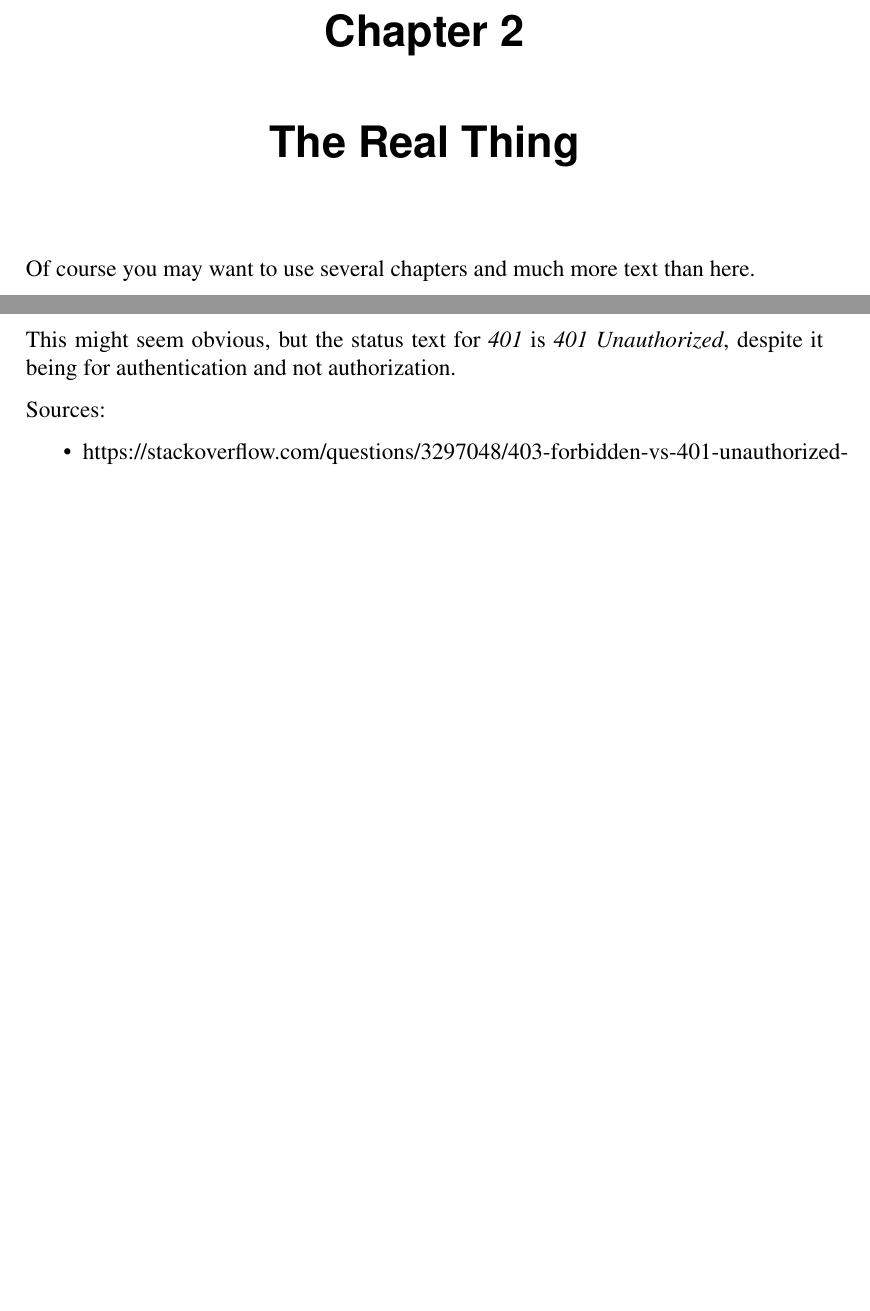
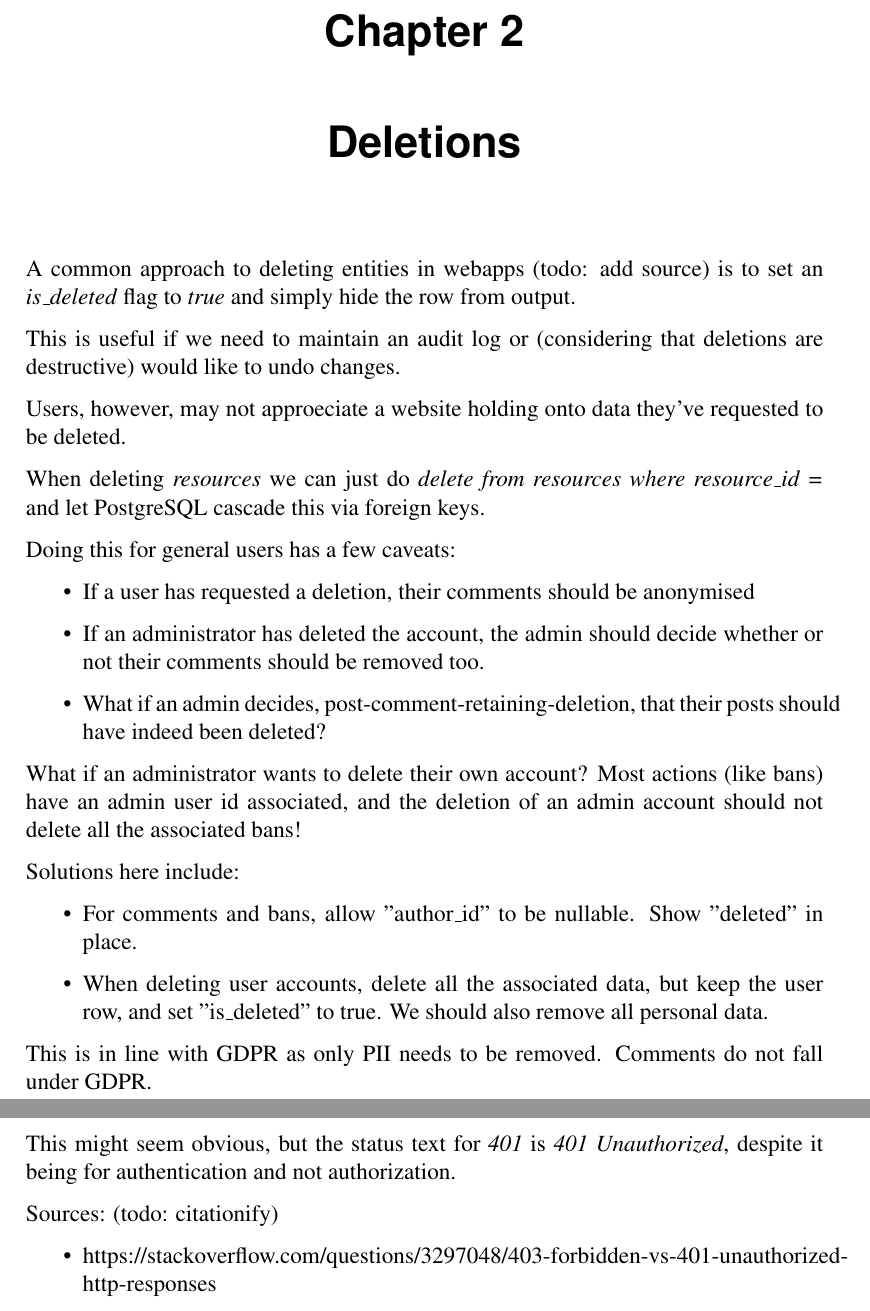
Before and after one commit to qaisjp/comm2-report, a LaTeX thesis (project.tex): two parts of pages 9 and 11 of 13, joined at a grey line, cut so that both start at the same text, the shorter picture padded with empty space. Compiled offline with pdfLaTeX.

Commit message:
talk about deletions

```diff
--- a/project.tex
+++ b/project.tex
@@ -116,10 +116,38 @@ paragraphs are separated by a vertical space, and there is no
 indentation at the start of each paragraph.
 \end{itemize}
 
-\chapter{The Real Thing}
+\chapter{Deletions}
 
-Of course
-you may want to use several chapters and much more text than here.
+A common approach to deleting entities in webapps (todo: add source) is to set an \emph{is\_deleted} flag to \emph{true} and simply hide the row from output.
+
+This is useful if we need to maintain an audit log or (considering that deletions
+are destructive) would like to undo changes.
+
+Users, however, may not approeciate a website holding onto data they've requested to
+be deleted.
+
+When deleting \emph{resources} we can just do \emph{delete from resources where resource\_id = }
+and let PostgreSQL cascade this via foreign keys.
+
+Doing this for general users has a few caveats:
+\begin{itemize}
+  \item If a user has requested a deletion, their comments should be anonymised
+  \item If an administrator has deleted the account,
+        the admin should decide whether or not their comments should be removed too.
+  \item What if an admin decides, post-comment-retaining-deletion, that their posts should have indeed been deleted?
+\end{itemize}
+
+What if an administrator wants to delete their own account? Most actions (like bans) have an
+admin user id associated, and the deletion of an admin account should not delete all the associated bans!
+
+Solutions here include:
+
+\begin{itemize}
+  \item For comments and bans, allow "author\_id" to be nullable. Show "deleted" in place.
+  \item When deleting user accounts, delete all the associated data, but keep the user row, and set "is\_deleted" to true. We should also remove all personal data.
+\end{itemize}
+
+This is in line with GDPR as only PII needs to be removed. Comments do not fall under GDPR.
 
 \chapter{Selecting HTTP status codes}
 
@@ -135,7 +163,7 @@ We have decided to select the following status codes for the following scenarios
 This might seem obvious, but the status text for \emph{401} is \emph{401 Unauthorized},
 despite it being for authentication and not authorization.
 
-Sources:
+Sources: (todo: citationify)
 \begin{itemize}
   \item https://stackoverflow.com/questions/3297048/403-forbidden-vs-401-unauthorized-http-responses
   \item https://httpstatuses.com/401
```
